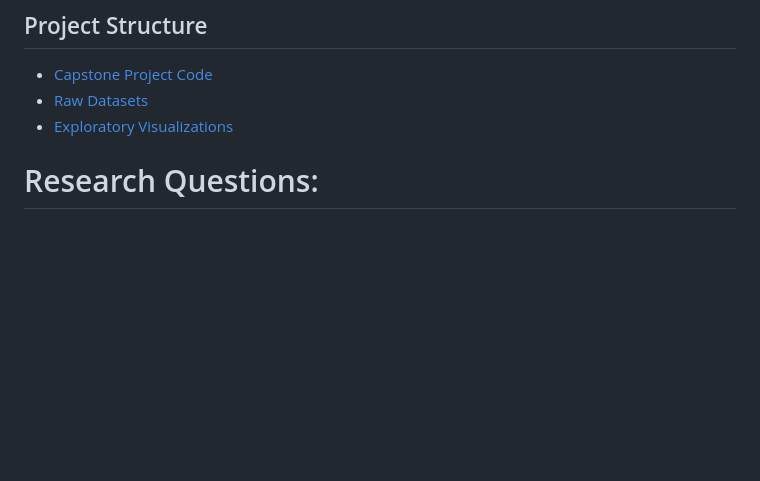
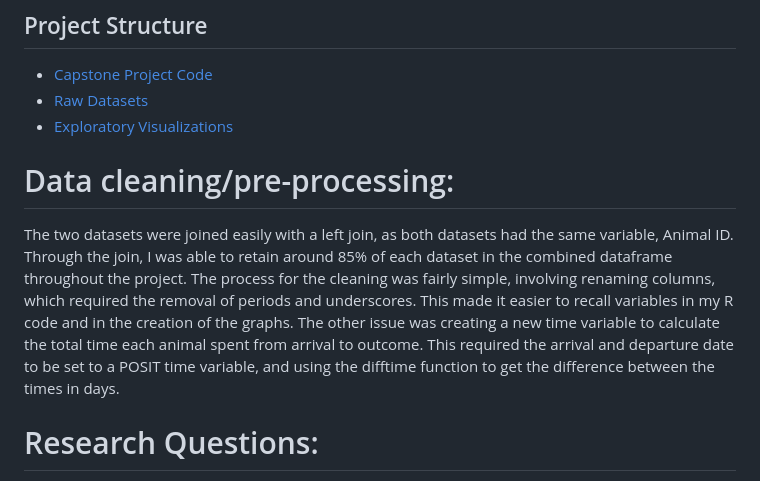
Before and after one commit to gcasti34/DATA-205-Spring-2026, a Markdown page: README.md, the part around the change. GitHub-like rendering; blank space fills up the shorter version.

Commit message:
Update README with data cleaning information
Added a section on data cleaning and pre-processing details.

```diff
--- a/README.md
+++ b/README.md
@@ -6,6 +6,10 @@ My capstone project plan will focus on animal welfare, primarily in Montgomery C
 - [Capstone Project Code](Capstone%20Project%20Code/)
 - [Raw Datasets](Raw%20Datasets/)
 - [Exploratory Visualizations](Exploratory%20Visualizations/)
+# Data cleaning/pre-processing:
+
+The two datasets were joined easily with a left join, as both datasets had the same variable, Animal ID. Through the join, I was able to retain around 85% of each dataset in the combined dataframe throughout the project. The process for the cleaning was fairly simple, involving renaming columns, which required the removal of periods and underscores. This made it easier to recall variables in my R code and in the creation of the graphs. The other issue was creating a new time variable to calculate the total time each animal spent from arrival to outcome. This required the arrival and departure date to be set to a POSIT time variable, and using the difftime function to get the difference between the times in days.
+
 
 
 
```
